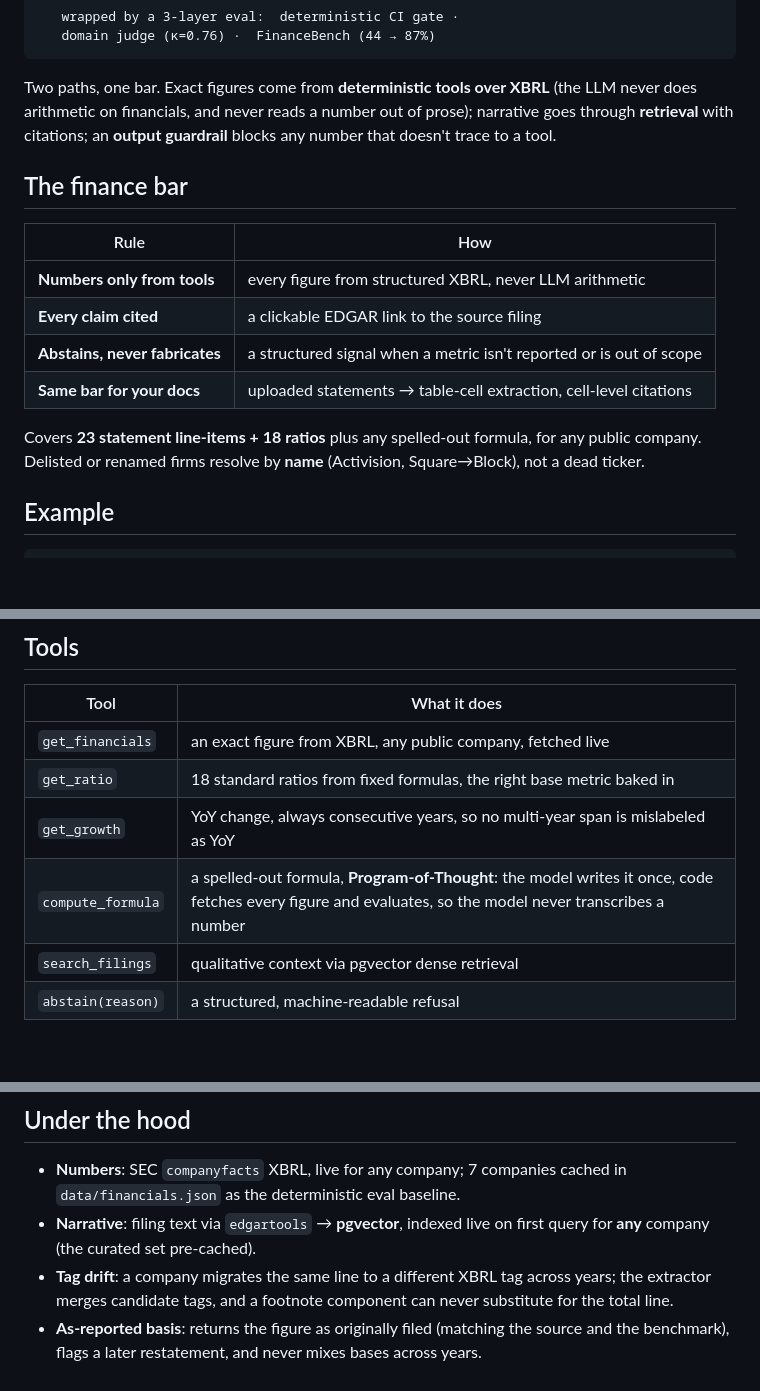
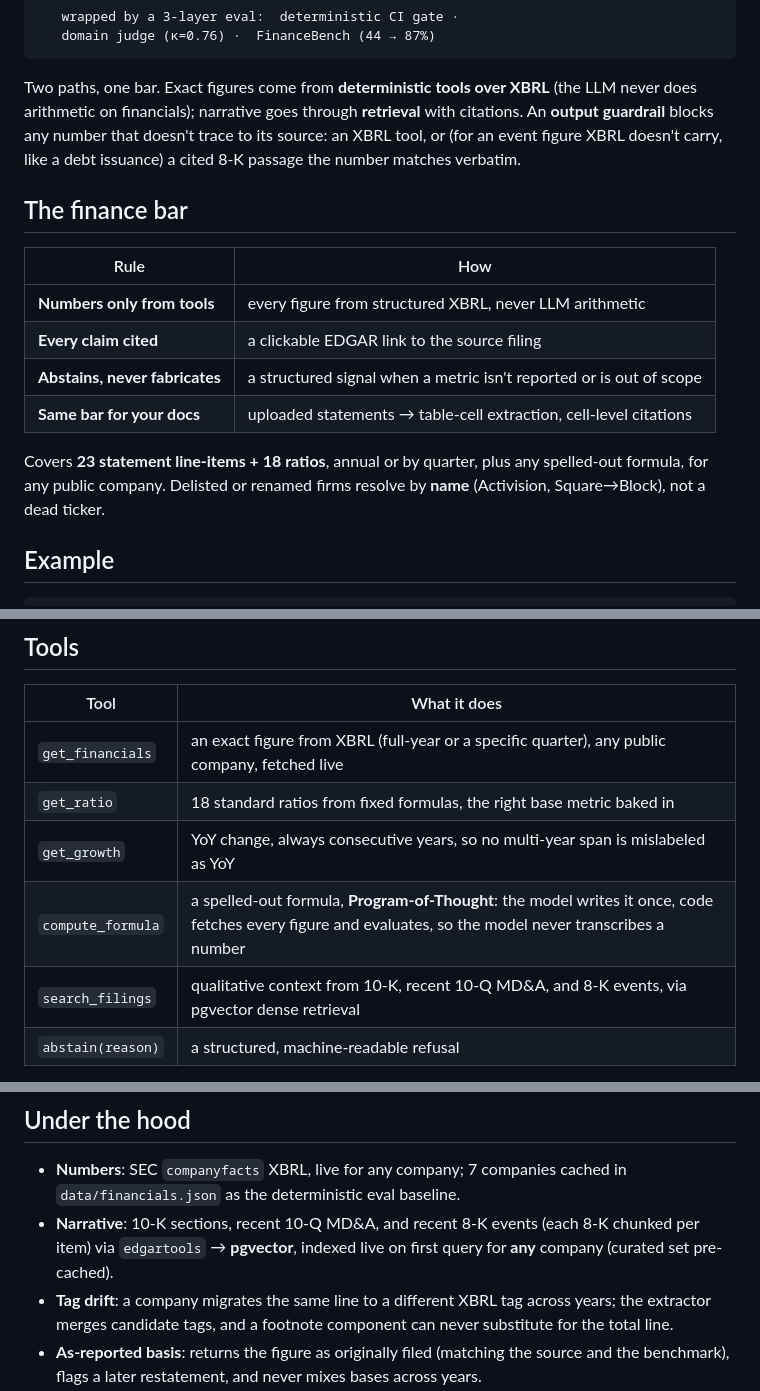
Before and after one commit to Zhonghui-li/sec-filing-agent, a Markdown page: README.md, 3 parts joined by grey strips. GitHub-like rendering; blank space fills up the shorter version.

Commit message:
README: reflect merged quarterly (#15) and 10-Q/8-K narrative (#16) (#22)
- get_financials + coverage: figures now annual OR by quarter (10-Q XBRL).
- search_filings: covers 10-K, recent 10-Q MD&A, and 8-K events (per-item chunked).
- Architecture caption + guardrail: a number traces to its source — an XBRL tool,
  or (for an event figure XBRL doesn't carry) a cited 8-K passage it matches
  verbatim. Corrects the old "never reads a number out of prose" absolute.

Co-authored-by: Claude Opus 4.8 <noreply@anthropic.com>

````diff
--- a/README.md
+++ b/README.md
@@ -41,8 +41,9 @@ Answers financial questions about **any U.S. public company** from its SEC filin
 ```
 
 Two paths, one bar. Exact figures come from **deterministic tools over XBRL** (the LLM never does
-arithmetic on financials, and never reads a number out of prose); narrative goes through
-**retrieval** with citations; an **output guardrail** blocks any number that doesn't trace to a tool.
+arithmetic on financials); narrative goes through **retrieval** with citations. An **output
+guardrail** blocks any number that doesn't trace to its source: an XBRL tool, or (for an event
+figure XBRL doesn't carry, like a debt issuance) a cited 8-K passage the number matches verbatim.
 
 ## The finance bar
 
@@ -53,8 +54,9 @@ arithmetic on financials, and never reads a number out of prose); narrative goes
 | **Abstains, never fabricates** | a structured signal when a metric isn't reported or is out of scope |
 | **Same bar for your docs** | uploaded statements → table-cell extraction, cell-level citations |
 
-Covers **23 statement line-items + 18 ratios** plus any spelled-out formula, for any public company.
-Delisted or renamed firms resolve by **name** (Activision, Square→Block), not a dead ticker.
+Covers **23 statement line-items + 18 ratios**, annual or by quarter, plus any spelled-out formula,
+for any public company. Delisted or renamed firms resolve by **name** (Activision, Square→Block),
+not a dead ticker.
 
 ## Example
 
@@ -76,11 +78,11 @@ A: 🔧 get_financials(JPM, gross_profit) → not reported · abstain(not_report
 
 | Tool | What it does |
 |---|---|
-| `get_financials` | an exact figure from XBRL, any public company, fetched live |
+| `get_financials` | an exact figure from XBRL (full-year or a specific quarter), any public company, fetched live |
 | `get_ratio` | 18 standard ratios from fixed formulas, the right base metric baked in |
 | `get_growth` | YoY change, always consecutive years, so no multi-year span is mislabeled as YoY |
 | `compute_formula` | a spelled-out formula, **Program-of-Thought**: the model writes it once, code fetches every figure and evaluates, so the model never transcribes a number |
-| `search_filings` | qualitative context via pgvector dense retrieval |
+| `search_filings` | qualitative context from 10-K, recent 10-Q MD&A, and 8-K events, via pgvector dense retrieval |
 | `abstain(reason)` | a structured, machine-readable refusal |
 
 *Ratios and growth are computed, not assembled.* LLMs reliably pick the **wrong base metric**: total
@@ -137,8 +139,8 @@ global cap.
 
 - **Numbers**: SEC `companyfacts` XBRL, live for any company; 7 companies cached in
   `data/financials.json` as the deterministic eval baseline.
-- **Narrative**: filing text via `edgartools` → **pgvector**, indexed live on first query for **any**
-  company (the curated set pre-cached).
+- **Narrative**: 10-K sections, recent 10-Q MD&A, and recent 8-K events (each 8-K chunked per item)
+  via `edgartools` → **pgvector**, indexed live on first query for **any** company (curated set pre-cached).
 - **Tag drift**: a company migrates the same line to a different XBRL tag across years; the extractor
   merges candidate tags, and a footnote component can never substitute for the total line.
 - **As-reported basis**: returns the figure as originally filed (matching the source and the
````
